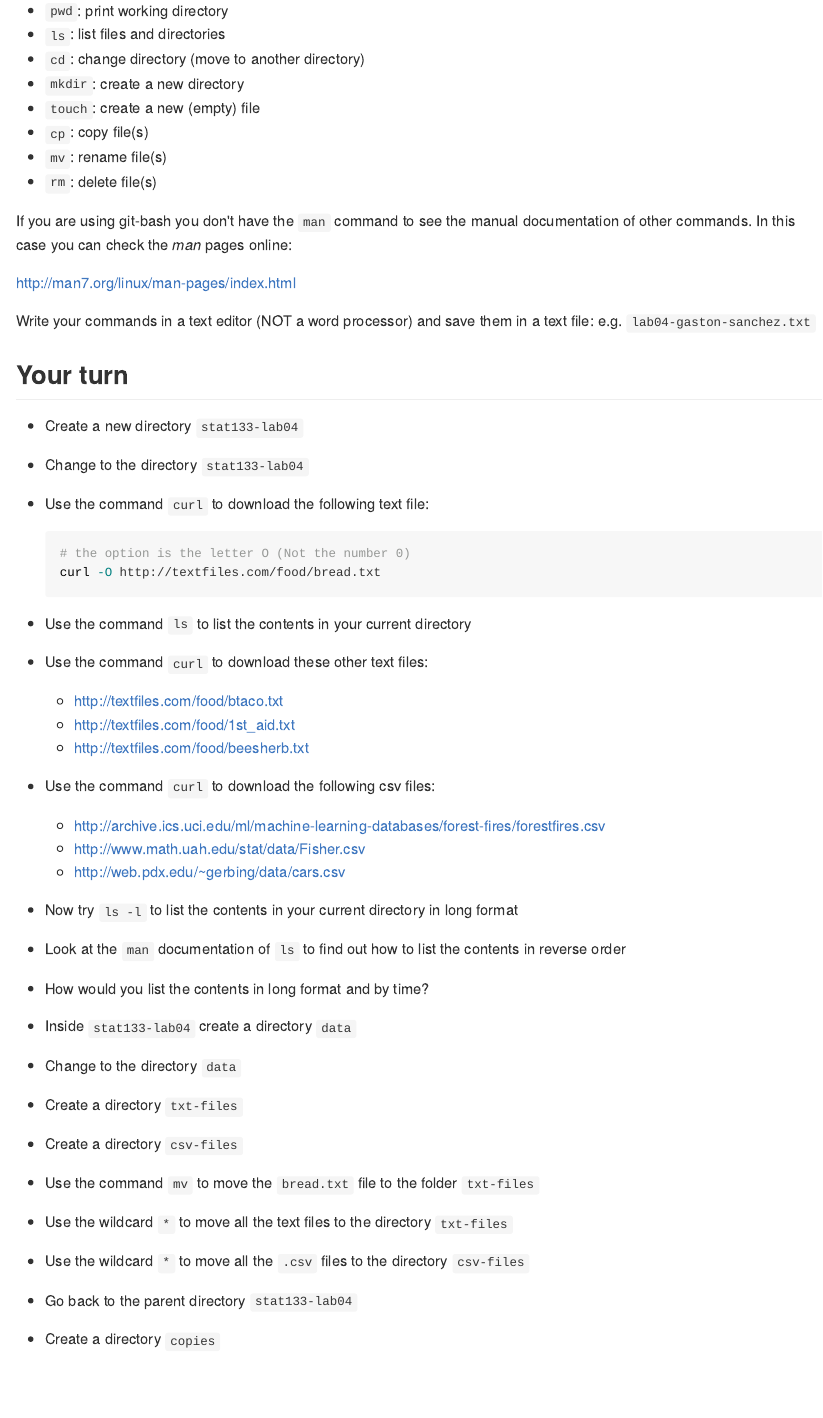
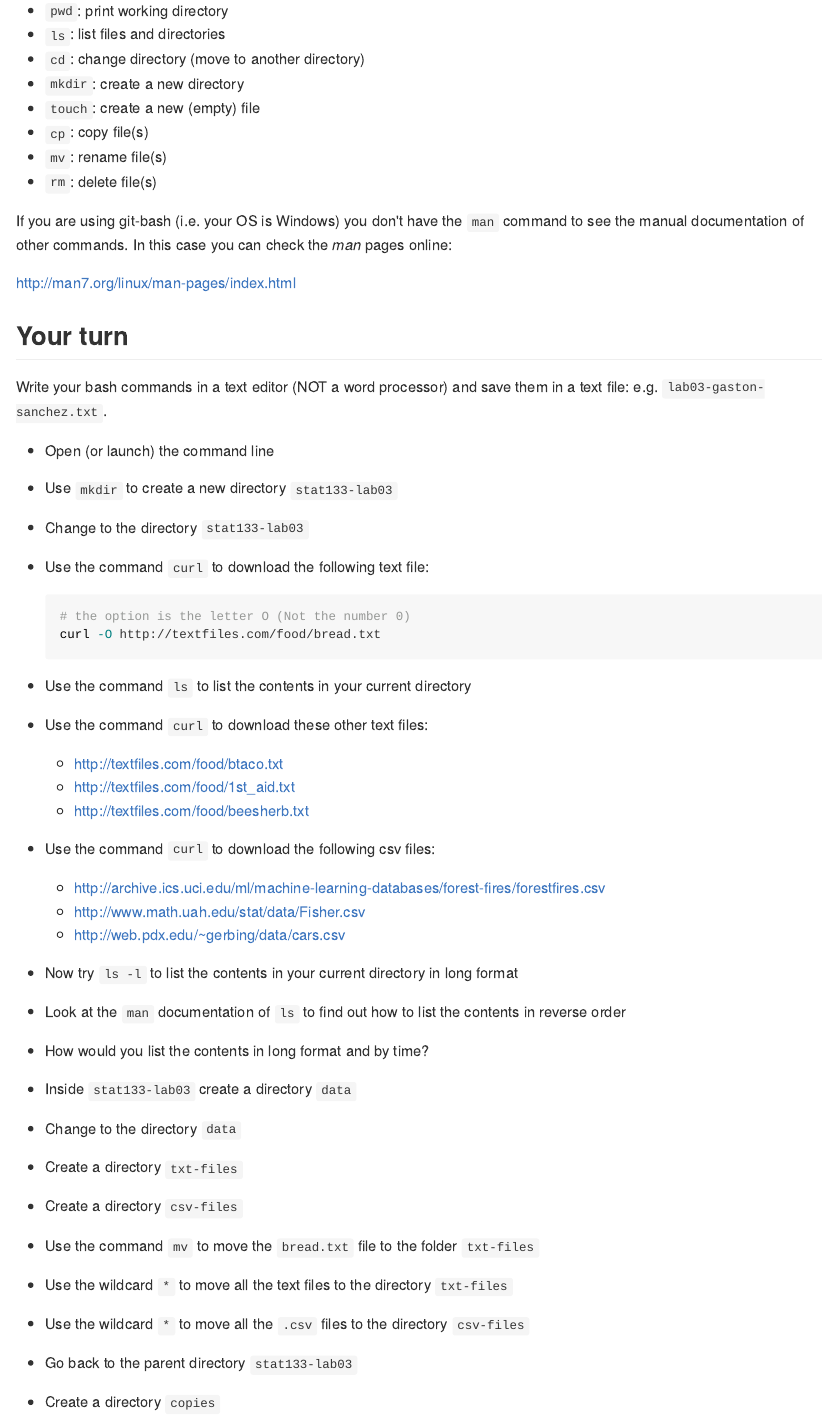
Before and after one commit to ucb-stat133/stat133-spring-2018, an R Markdown document (labs/lab03-command-line-basics.Rmd): the page in a window 1100 px wide, from 450 px down. The pictures show the output file labs/lab03-command-line-basics.md that the author committed with the source, drawn offline in the style of GitHub.

Commit message:
labs: update lab03

````diff
--- a/labs/lab03-command-line-basics.Rmd
+++ b/labs/lab03-command-line-basics.Rmd
@@ -28,20 +28,21 @@ files (and directories) with the following basic bash commands:
 - `mv`: rename file(s)
 - `rm`: delete file(s)
 
-If you are using git-bash you don't have the `man` command to see the manual
-documentation of other commands. In this case you can check the _man_ pages
-online:
+If you are using git-bash (i.e. your OS is Windows) you don't have the `man`
+command to see the manual documentation of other commands. In this case you can
+check the _man_ pages online:
 
 [http://man7.org/linux/man-pages/index.html](http://man7.org/linux/man-pages/index.html)
-
-Write your commands in a text editor (NOT a word processor) and save them in
-a text file: e.g. `lab04-gaston-sanchez.txt`
 
 
 ## Your turn
 
-- Create a new directory `stat133-lab04`
-- Change to the directory `stat133-lab04`
+Write your bash commands in a text editor (NOT a word processor) and save them
+in a text file: e.g. `lab03-gaston-sanchez.txt`.
+
+- Open (or launch) the command line
+- Use `mkdir` to create a new directory `stat133-lab03`
+- Change to the directory `stat133-lab03`
 - Use the command `curl` to download the following text file:
 ```bash
 # the option is the letter O (Not the number 0)
@@ -60,14 +61,14 @@ curl -O http://textfiles.com/food/bread.txt
 - Now try `ls -l` to list the contents in your current directory in long format
 - Look at the `man` documentation of `ls` to find out how to list the contents in reverse order
 - How would you list the contents in long format and by time?
-- Inside `stat133-lab04` create a directory `data`
+- Inside `stat133-lab03` create a directory `data`
 - Change to the directory `data`
 - Create a directory `txt-files`
 - Create a directory `csv-files`
 - Use the command `mv` to move the `bread.txt` file to the folder `txt-files`
 - Use the wildcard `*` to move all the text files to the directory `txt-files`
 - Use the wildcard `*` to move all the `.csv` files to the directory `csv-files`
-- Go back to the parent directory `stat133-lab04`
+- Go back to the parent directory `stat133-lab03`
 - Create a directory `copies`
 - Use the command `cp` to copy the `bread.txt` file (the one inside the folder
 `txt-files`) to the `copies` directory
````
Also changed, not shown: labs/lab03-command-line-basics.md, labs/lab03-command-line-basics.Rmd (2 more changed lines).
